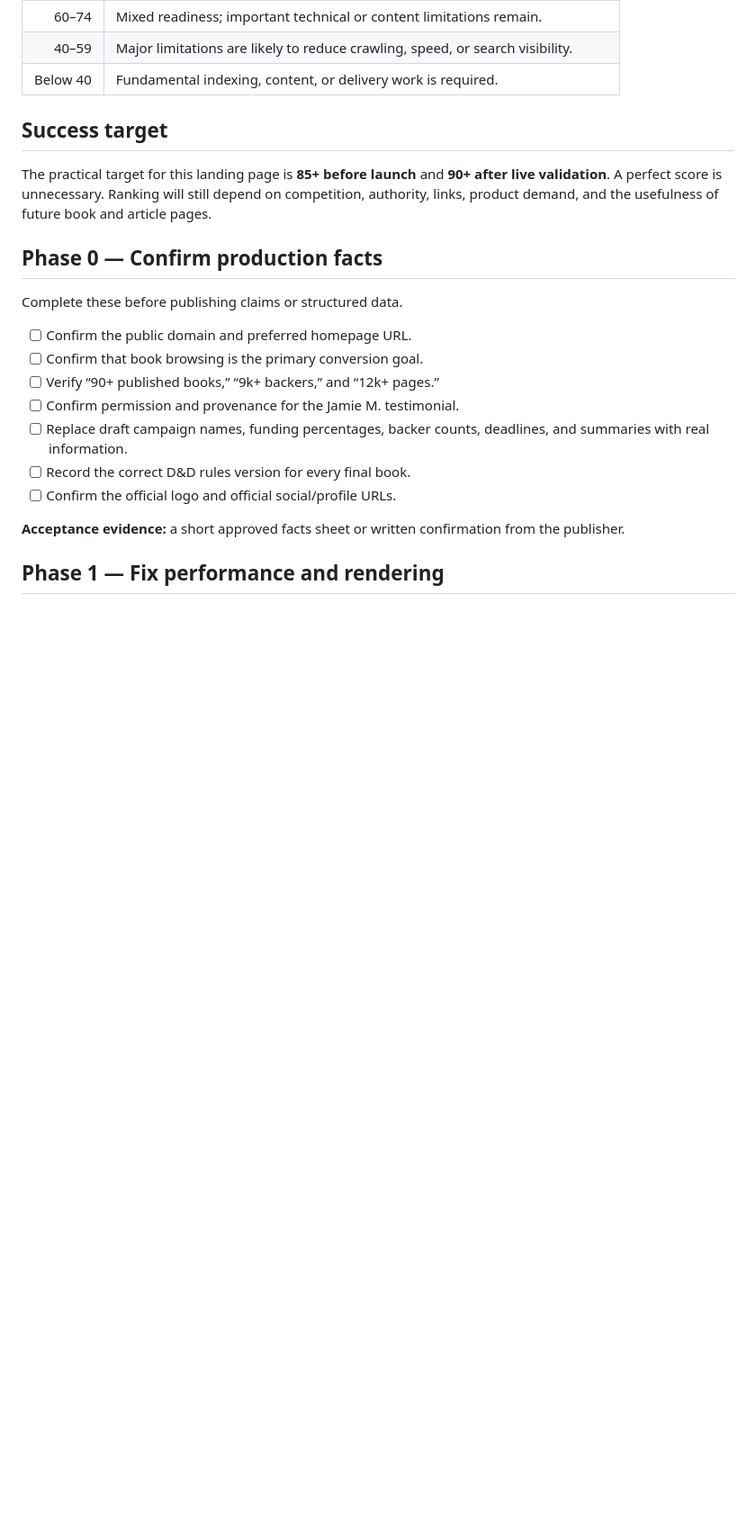
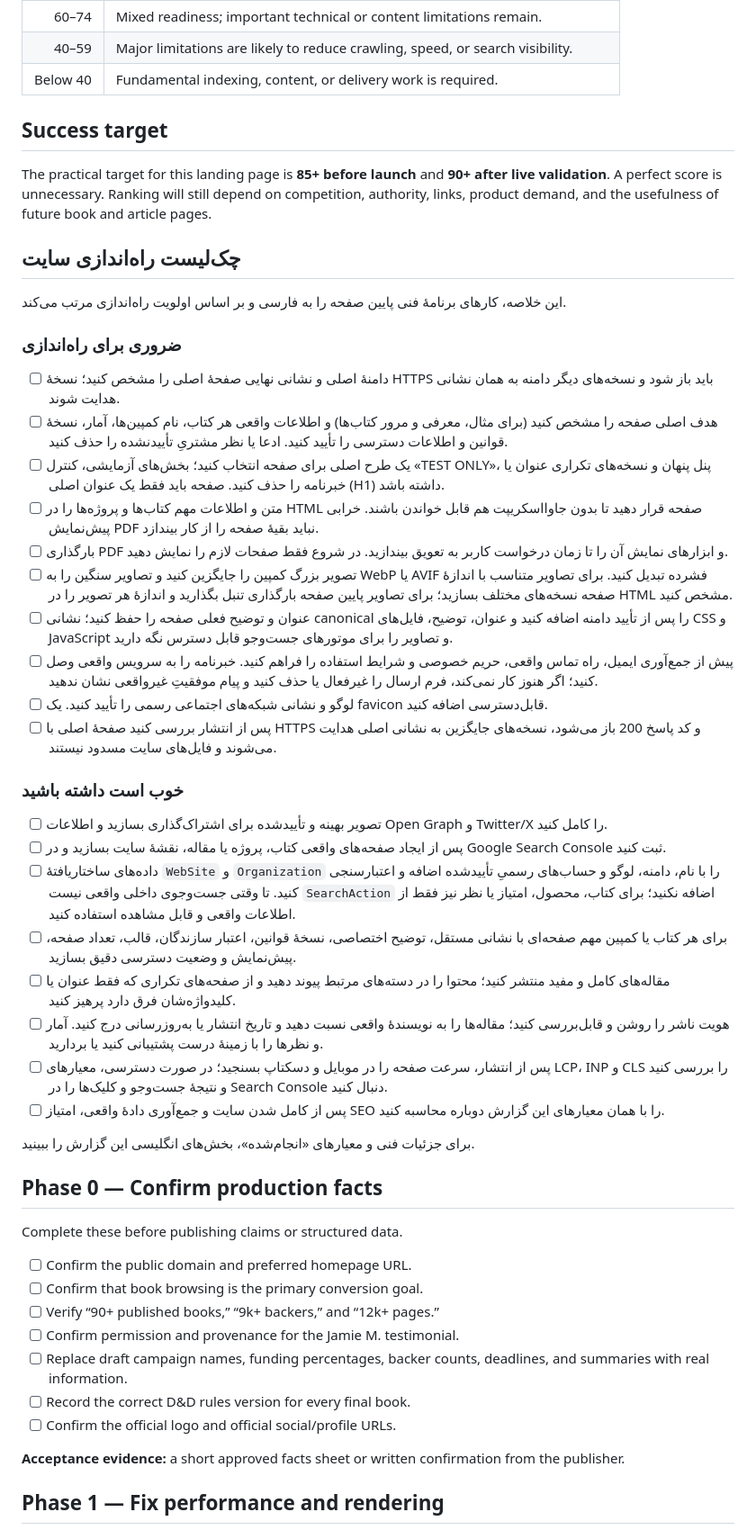
Before and after one commit to alighasem1404/New-Webpage, a Markdown page: SEO-AUDIT.md, the part around the change. Shown at 90% size. Drawn GitHub-style; blank space fills up the shorter version.

```diff
--- a/SEO-AUDIT.md
+++ b/SEO-AUDIT.md
@@ -35,6 +35,36 @@ This is a repeatable readiness score, not a prediction of Google rankings. Keep
 ## Success target
 
 The practical target for this landing page is **85+ before launch** and **90+ after live validation**. A perfect score is unnecessary. Ranking will still depend on competition, authority, links, product demand, and the usefulness of future book and article pages.
+
+## چک‌لیست راه‌اندازی سایت
+
+این خلاصه، کارهای برنامهٔ فنی پایین صفحه را به فارسی و بر اساس اولویت راه‌اندازی مرتب می‌کند.
+
+### ضروری برای راه‌اندازی
+
+- [ ] دامنهٔ اصلی و نشانی نهایی صفحهٔ اصلی را مشخص کنید؛ نسخهٔ HTTPS باید باز شود و نسخه‌های دیگر دامنه به همان نشانی هدایت شوند.
+- [ ] هدف اصلی صفحه را مشخص کنید (برای مثال، معرفی و مرور کتاب‌ها) و اطلاعات واقعی هر کتاب، نام کمپین‌ها، آمار، نسخهٔ قوانین و اطلاعات دسترسی را تأیید کنید. ادعا یا نظر مشتریِ تأییدنشده را حذف کنید.
+- [ ] یک طرح اصلی برای صفحه انتخاب کنید؛ بخش‌های آزمایشی، کنترل «TEST ONLY»، پنل پنهان و نسخه‌های تکراری عنوان یا خبرنامه را حذف کنید. صفحه باید فقط یک عنوان اصلی (H1) داشته باشد.
+- [ ] متن و اطلاعات مهم کتاب‌ها و پروژه‌ها را در HTML صفحه قرار دهید تا بدون جاوااسکریپت هم قابل خواندن باشند. خرابی پیش‌نمایش PDF نباید بقیهٔ صفحه را از کار بیندازد.
+- [ ] بارگذاری PDF و ابزارهای نمایش آن را تا زمان درخواست کاربر به تعویق بیندازید. در شروع فقط صفحات لازم را نمایش دهید.
+- [ ] تصویر بزرگ کمپین را جایگزین کنید و تصاویر سنگین را به WebP یا AVIF فشرده تبدیل کنید. برای تصاویر متناسب با اندازهٔ صفحه نسخه‌های مختلف بسازید؛ برای تصاویر پایین صفحه بارگذاری تنبل بگذارید و اندازهٔ هر تصویر را در HTML مشخص کنید.
+- [ ] عنوان و توضیح فعلی صفحه را حفظ کنید؛ نشانی canonical را پس از تأیید دامنه اضافه کنید و عنوان، توضیح، فایل‌های CSS و JavaScript و تصاویر را برای موتورهای جست‌وجو قابل دسترس نگه دارید.
+- [ ] پیش از جمع‌آوری ایمیل، راه تماس واقعی، حریم خصوصی و شرایط استفاده را فراهم کنید. خبرنامه را به سرویس واقعی وصل کنید؛ اگر هنوز کار نمی‌کند، فرم ارسال را غیرفعال یا حذف کنید و پیام موفقیتِ غیرواقعی نشان ندهید.
+- [ ] لوگو و نشانی شبکه‌های اجتماعی رسمی را تأیید کنید. یک favicon قابل‌دسترسی اضافه کنید.
+- [ ] پس از انتشار بررسی کنید صفحهٔ اصلی با HTTPS و کد پاسخ 200 باز می‌شود، نسخه‌های جایگزین به نشانی اصلی هدایت می‌شوند و فایل‌های سایت مسدود نیستند.
+
+### خوب است داشته باشید
+
+- [ ] تصویر بهینه و تأییدشده برای اشتراک‌گذاری بسازید و اطلاعات Open Graph و Twitter/X را کامل کنید.
+- [ ] پس از ایجاد صفحه‌های واقعی کتاب، پروژه یا مقاله، نقشهٔ سایت بسازید و در Google Search Console ثبت کنید.
+- [ ] داده‌های ساختاریافتهٔ `WebSite` و `Organization` را با نام، دامنه، لوگو و حساب‌های رسمیِ تأییدشده اضافه و اعتبارسنجی کنید. تا وقتی جست‌وجوی داخلی واقعی نیست `SearchAction` اضافه نکنید؛ برای کتاب، محصول، امتیاز یا نظر نیز فقط از اطلاعات واقعی و قابل مشاهده استفاده کنید.
+- [ ] برای هر کتاب یا کمپین مهم صفحه‌ای با نشانی مستقل، توضیح اختصاصی، نسخهٔ قوانین، اعتبار سازندگان، قالب، تعداد صفحه، پیش‌نمایش و وضعیت دسترسی دقیق بسازید.
+- [ ] مقاله‌های کامل و مفید منتشر کنید؛ محتوا را در دسته‌های مرتبط پیوند دهید و از صفحه‌های تکراری که فقط عنوان یا کلیدواژه‌شان فرق دارد پرهیز کنید.
+- [ ] هویت ناشر را روشن و قابل‌بررسی کنید؛ مقاله‌ها را به نویسندهٔ واقعی نسبت دهید و تاریخ انتشار یا به‌روزرسانی درج کنید. آمار و نظرها را با زمینهٔ درست پشتیبانی کنید یا بردارید.
+- [ ] پس از انتشار، سرعت صفحه را در موبایل و دسکتاپ بسنجید؛ در صورت دسترسی، معیارهای LCP، INP و CLS را بررسی کنید و نتیجهٔ جست‌وجو و کلیک‌ها را در Search Console دنبال کنید.
+- [ ] پس از کامل شدن سایت و جمع‌آوری دادهٔ واقعی، امتیاز SEO را با همان معیارهای این گزارش دوباره محاسبه کنید.
+
+برای جزئیات فنی و معیارهای «انجام‌شده»، بخش‌های انگلیسی این گزارش را ببینید.
 
 ## Phase 0 — Confirm production facts
 
```
Also changed, not shown: LAUNCH-BACKLOG.md (added, +60 -0 lines).
